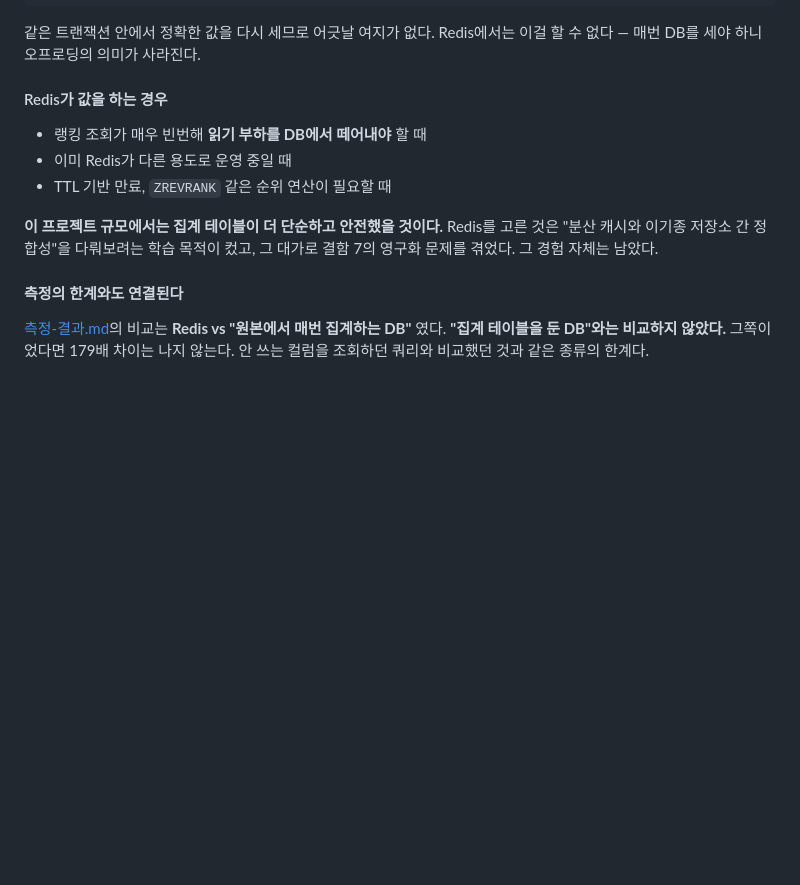
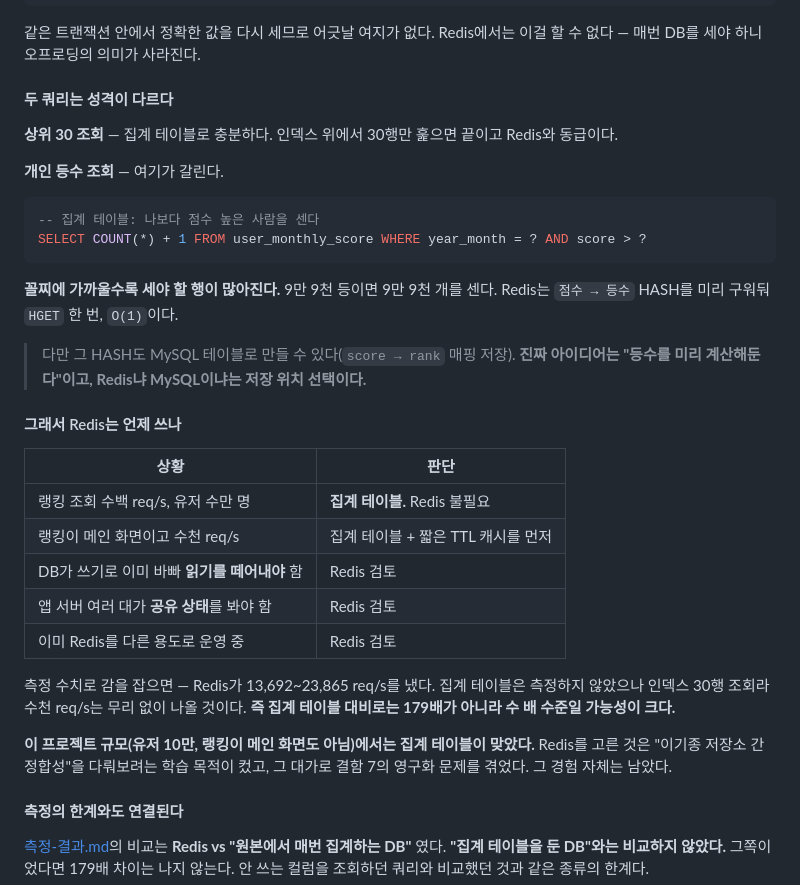
Before and after one commit to Layla7120/code_test_reminder_server, a Markdown page: docs/마이그레이션-기록.md, the part around the change. Rendered like a GitHub page; blank space fills up the shorter version.

Commit message:
docs: Redis 사용 기준 추가
## 마이그레이션-기록.md
"그럼 Redis는 언제 쓰나"에 대한 답을 추가했다. 기존엔 "집계 테이블이 더 나았을 것"까지만
있고 판단 기준이 없었다.

- 두 쿼리의 성격이 다르다: 상위 30은 집계 테이블로 충분하지만,
  개인 등수는 "나보다 높은 사람 수 세기"라 꼴찌에 가까울수록 비싸진다.
  Redis 의 score->rank HASH 가 O(1). 다만 그 HASH 도 MySQL 테이블로 만들 수 있으므로
  진짜 아이디어는 "등수를 미리 계산해둔다"이고 저장 위치는 선택이다.
- 판단 기준 표: 수백 req/s 면 집계 테이블, 읽기 부하 분리가 필요하거나
  앱 서버 여러 대가 공유 상태를 봐야 할 때 Redis 검토.
- 집계 테이블 대비로는 179배가 아니라 수 배 수준일 가능성이 크다는 점도 명시.

## 학습 점검용 문답 자료 (별도 파일)
멘토가 정한 마지막 완료 조건은 "이야기 세 개를 종이 없이 답할 수 있는가"다.
다른 날 다시 테스트할 수 있도록, 이 프로젝트를 모르는 에이전트에게 그대로
붙여넣으면 동작하는 자기완결적 프롬프트를 만들었다.

담은 것:
- 진행 방식 (답 먼저 주지 말 것, 꼬리질문 최소 2개, 모호하면 파고들 것)
- 이야기 3개 각각의 기대 답 + 반드시 물어볼 꼬리질문 + 감점 기준
- 가장 위험한 질문 "집계 테이블 두면 되잖아요?" 와 준비된 답
- 함정 질문 "집계 테이블이면 B가 없었나요?" (통째로 사라지진 않는다)
- 채점 기준: 통과 조건 6개 / 즉시 감점 4개
- 지원자가 솔직하게 말해야 할 "틀렸던 것" 3개
  (2,001배 폐기, DENSE_RANK 는 병목이 아니었음, DENSE_RANK 등수 압축 한계)

Co-Authored-By: Claude Opus 5 <noreply@anthropic.com>

````diff
--- a/docs/마이그레이션-기록.md
+++ b/docs/마이그레이션-기록.md
@@ -388,14 +388,39 @@ SET score = (SELECT COUNT(*) FROM commits WHERE user_id = ? AND ...)
 같은 트랜잭션 안에서 정확한 값을 다시 세므로 어긋날 여지가 없다.
 Redis에서는 이걸 할 수 없다 — 매번 DB를 세야 하니 오프로딩의 의미가 사라진다.
 
-#### Redis가 값을 하는 경우
+#### 두 쿼리는 성격이 다르다
 
-- 랭킹 조회가 매우 빈번해 **읽기 부하를 DB에서 떼어내야** 할 때
-- 이미 Redis가 다른 용도로 운영 중일 때
-- TTL 기반 만료, `ZREVRANK` 같은 순위 연산이 필요할 때
+**상위 30 조회** — 집계 테이블로 충분하다. 인덱스 위에서 30행만 훑으면 끝이고 Redis와 동급이다.
 
-**이 프로젝트 규모에서는 집계 테이블이 더 단순하고 안전했을 것이다.**
-Redis를 고른 것은 "분산 캐시와 이기종 저장소 간 정합성"을 다뤄보려는 학습 목적이 컸고,
+**개인 등수 조회** — 여기가 갈린다.
+
+```sql
+-- 집계 테이블: 나보다 점수 높은 사람을 센다
+SELECT COUNT(*) + 1 FROM user_monthly_score WHERE year_month = ? AND score > ?
+```
+
+**꼴찌에 가까울수록 세야 할 행이 많아진다.** 9만 9천 등이면 9만 9천 개를 센다.
+Redis는 `점수 → 등수` HASH를 미리 구워둬 `HGET` 한 번, `O(1)`이다.
+
+> 다만 그 HASH도 MySQL 테이블로 만들 수 있다(`score → rank` 매핑 저장).
+> **진짜 아이디어는 "등수를 미리 계산해둔다"이고, Redis냐 MySQL이냐는 저장 위치 선택이다.**
+
+#### 그래서 Redis는 언제 쓰나
+
+| 상황 | 판단 |
+|---|---|
+| 랭킹 조회 수백 req/s, 유저 수만 명 | **집계 테이블.** Redis 불필요 |
+| 랭킹이 메인 화면이고 수천 req/s | 집계 테이블 + 짧은 TTL 캐시를 먼저 |
+| DB가 쓰기로 이미 바빠 **읽기를 떼어내야** 함 | Redis 검토 |
+| 앱 서버 여러 대가 **공유 상태**를 봐야 함 | Redis 검토 |
+| 이미 Redis를 다른 용도로 운영 중 | Redis 검토 |
+
+측정 수치로 감을 잡으면 — Redis가 13,692~23,865 req/s를 냈다.
+집계 테이블은 측정하지 않았으나 인덱스 30행 조회라 수천 req/s는 무리 없이 나올 것이다.
+**즉 집계 테이블 대비로는 179배가 아니라 수 배 수준일 가능성이 크다.**
+
+**이 프로젝트 규모(유저 10만, 랭킹이 메인 화면도 아님)에서는 집계 테이블이 맞았다.**
+Redis를 고른 것은 "이기종 저장소 간 정합성"을 다뤄보려는 학습 목적이 컸고,
 그 대가로 결함 7의 영구화 문제를 겪었다. 그 경험 자체는 남았다.
 
 #### 측정의 한계와도 연결된다
````
Also changed, not shown: docs/작업중.md (+2 -0 lines).
